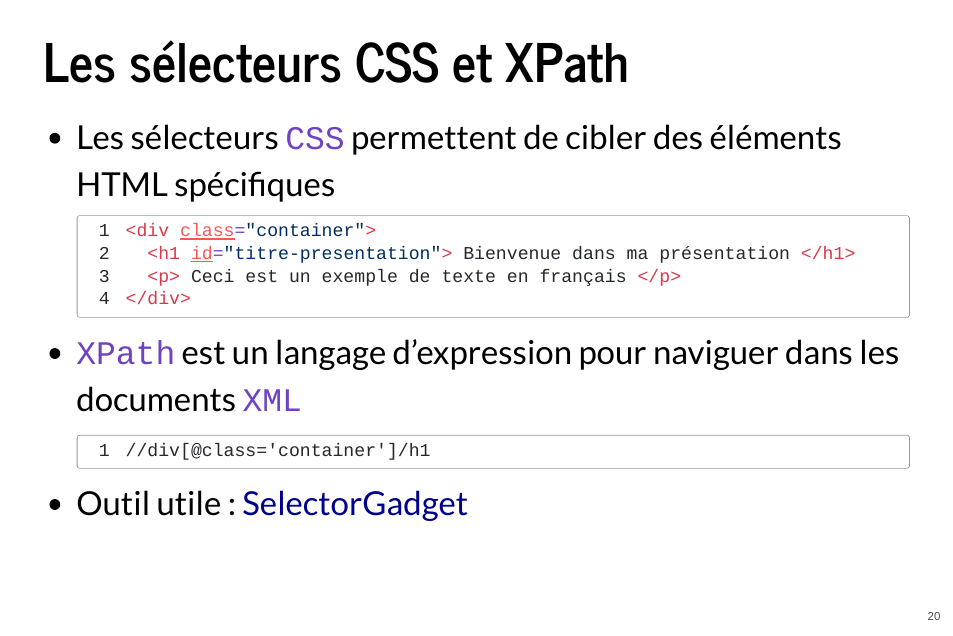
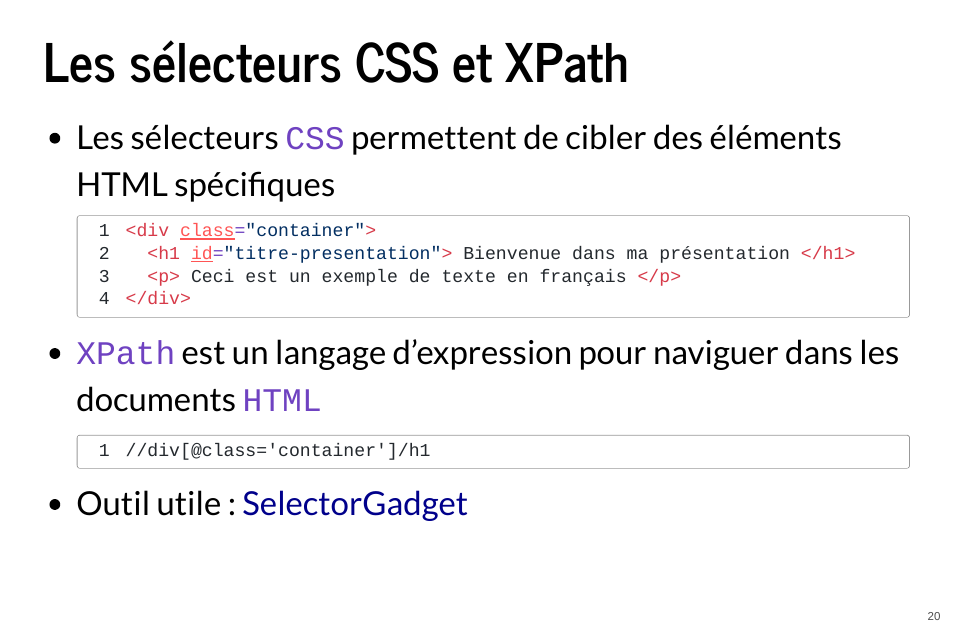
Before and after one commit to alexlusco/SICSS-web-scraping-workshop-MTL-2023, a Quarto document (SICSS-scraping-workshop-slides.qmd): page 17 of 28. The pictures show the output file SICSS-scraping-workshop-slides.html that the author committed with the source, opened offline.

Commit message:
updating slides

````diff
--- a/SICSS-scraping-workshop-slides.qmd
+++ b/SICSS-scraping-workshop-slides.qmd
@@ -150,7 +150,7 @@ Allow: /public/
     </div>
     ```
 
--   `XPath` est un langage d'expression pour naviguer dans les documents `XML`
+-   `XPath` est un langage d'expression pour naviguer dans les documents `HTML`
 
     ``` xpath
     //div[@class='container']/h1
````
Also changed, not shown: SICSS-scraping-workshop-slides.html.
